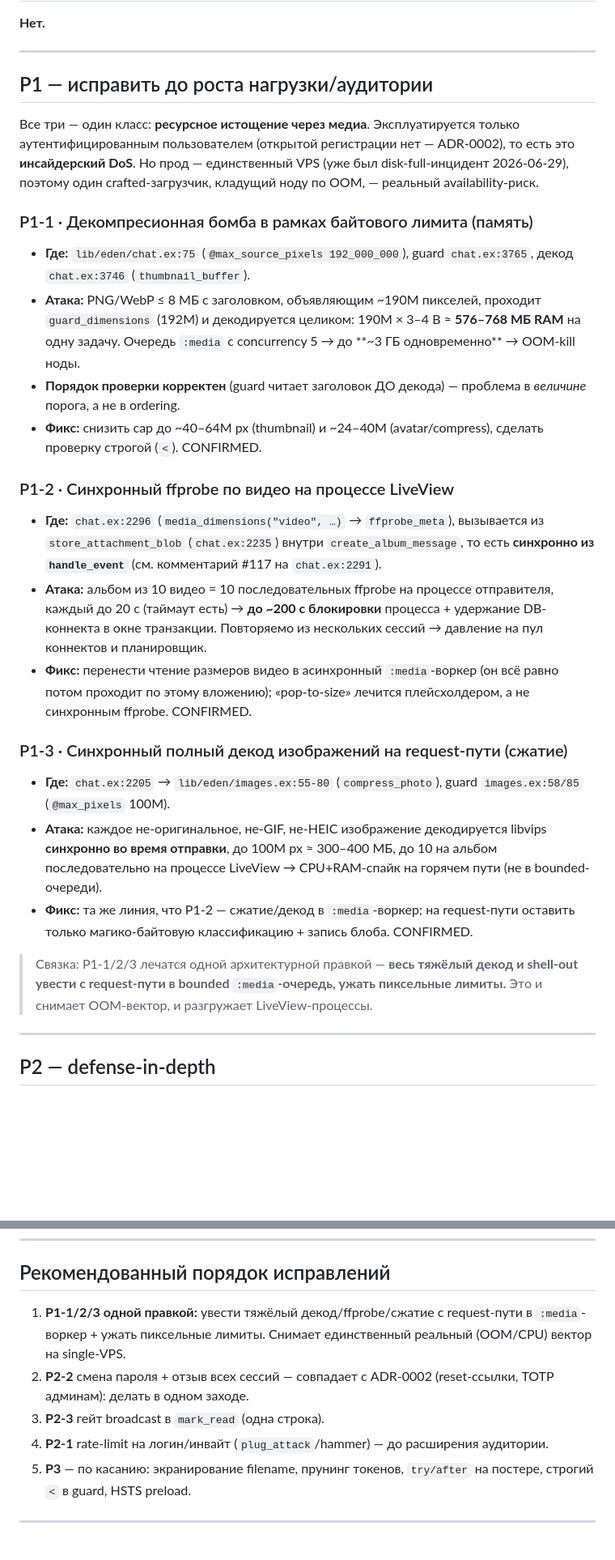
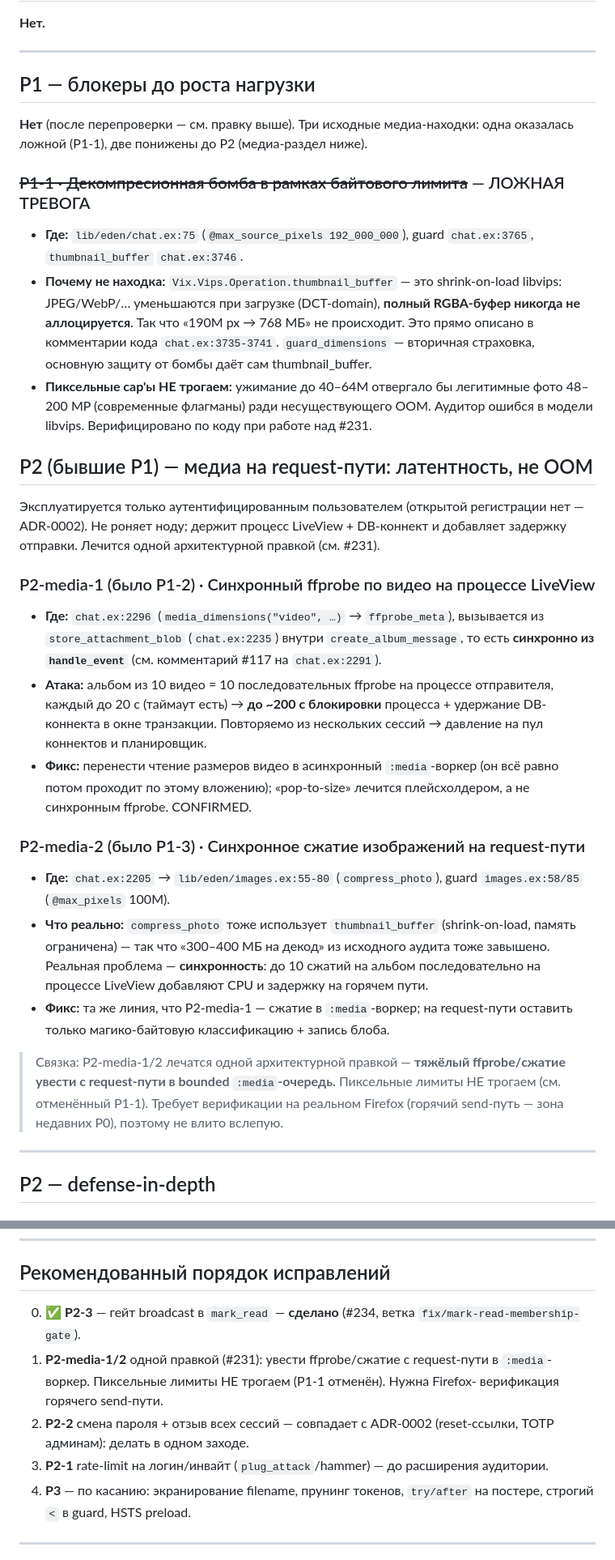
Before and after one commit to matthewbkrr/eden, a Markdown page: docs/review/security-findings-2026-07-03.md, 2 parts joined by grey strips. Shown at 81% size. Rendered like a GitHub page; blank space fills up the shorter version.

```diff
--- a/docs/review/security-findings-2026-07-03.md
+++ b/docs/review/security-findings-2026-07-03.md
@@ -36,27 +43,30 @@ single-VPS по памяти/CPU.
 
 ---
 
-## P1 — исправить до роста нагрузки/аудитории
+## P1 — блокеры до роста нагрузки
 
-Все три — один класс: **ресурсное истощение через медиа**. Эксплуатируется только
-аутентифицированным пользователем (открытой регистрации нет — ADR-0002), то есть
-это **инсайдерский DoS**. Но прод — единственный VPS (уже был disk-full-инцидент
-2026-06-29), поэтому один crafted-загрузчик, кладущий ноду по OOM, — реальный
-availability-риск.
+**Нет** (после перепроверки — см. правку выше). Три исходные медиа-находки: одна
+оказалась ложной (P1-1), две понижены до P2 (медиа-раздел ниже).
 
-### P1-1 · Декомпресионная бомба в рамках байтового лимита (память)
+### ~~P1-1 · Декомпресионная бомба в рамках байтового лимита~~ — ЛОЖНАЯ ТРЕВОГА
 - **Где:** `lib/eden/chat.ex:75` (`@max_source_pixels 192_000_000`), guard
-  `chat.ex:3765`, декод `chat.ex:3746` (`thumbnail_buffer`).
-- **Атака:** PNG/WebP ≤ 8 МБ с заголовком, объявляющим ~190M пикселей, проходит
-  `guard_dimensions` (192M) и декодируется целиком: 190M × 3–4 B ≈ **576–768 МБ RAM**
-  на одну задачу. Очередь `:media` с concurrency 5 → до **~3 ГБ одновременно** →
-  OOM-kill ноды.
-- **Порядок проверки корректен** (guard читает заголовок ДО декода) — проблема в
-  *величине* порога, а не в ordering.
-- **Фикс:** снизить cap до ~40–64M px (thumbnail) и ~24–40M (avatar/compress),
-  сделать проверку строгой (`<`). CONFIRMED.
+  `chat.ex:3765`, `thumbnail_buffer` `chat.ex:3746`.
+- **Почему не находка:** `Vix.Vips.Operation.thumbnail_buffer` — это shrink-on-load
+  libvips: JPEG/WebP/… уменьшаются при загрузке (DCT-domain), **полный RGBA-буфер
+  никогда не аллоцируется**. Так что «190M px → 768 МБ» не происходит. Это прямо
+  описано в комментарии кода `chat.ex:3735-3741`. `guard_dimensions` — вторичная
+  страховка, основную защиту от бомбы даёт сам thumbnail_buffer.
+- **Пиксельные cap'ы НЕ трогаем:** ужимание до 40–64M отвергало бы легитимные фото
+  48–200 MP (современные флагманы) ради несуществующего OOM. Аудитор ошибся в модели
+  libvips. Верифицировано по коду при работе над #231.
 
-### P1-2 · Синхронный ffprobe по видео на процессе LiveView
+## P2 (бывшие P1) — медиа на request-пути: латентность, не OOM
+
+Эксплуатируется только аутентифицированным пользователем (открытой регистрации
+нет — ADR-0002). Не роняет ноду; держит процесс LiveView + DB-коннект и добавляет
+задержку отправки. Лечится одной архитектурной правкой (см. #231).
+
+### P2-media-1 (было P1-2) · Синхронный ffprobe по видео на процессе LiveView
 - **Где:** `chat.ex:2296` (`media_dimensions("video", …)` → `ffprobe_meta`),
   вызывается из `store_attachment_blob` (`chat.ex:2235`) внутри
   `create_album_message`, то есть **синхронно из `handle_event`** (см. комментарий
@@ -69,19 +79,20 @@ availability-риск.
   равно потом проходит по этому вложению); «pop-to-size» лечится плейсхолдером, а не
   синхронным ffprobe. CONFIRMED.
 
-### P1-3 · Синхронный полный декод изображений на request-пути (сжатие)
+### P2-media-2 (было P1-3) · Синхронное сжатие изображений на request-пути
 - **Где:** `chat.ex:2205` → `lib/eden/images.ex:55-80` (`compress_photo`), guard
   `images.ex:58/85` (`@max_pixels` 100M).
-- **Атака:** каждое не-оригинальное, не-GIF, не-HEIC изображение декодируется libvips
-  **синхронно во время отправки**, до 100M px ≈ 300–400 МБ, до 10 на альбом
-  последовательно на процессе LiveView → CPU+RAM-спайк на горячем пути (не в
-  bounded-очереди).
-- **Фикс:** та же линия, что P1-2 — сжатие/декод в `:media`-воркер; на request-пути
-  оставить только магико-байтовую классификацию + запись блоба. CONFIRMED.
+- **Что реально:** `compress_photo` тоже использует `thumbnail_buffer` (shrink-on-load,
+  память ограничена) — так что «300–400 МБ на декод» из исходного аудита тоже
+  завышено. Реальная проблема — **синхронность**: до 10 сжатий на альбом
+  последовательно на процессе LiveView добавляют CPU и задержку на горячем пути.
+- **Фикс:** та же линия, что P2-media-1 — сжатие в `:media`-воркер; на request-пути
+  оставить только магико-байтовую классификацию + запись блоба.
 
-> Связка: P1-1/2/3 лечатся одной архитектурной правкой — **весь тяжёлый декод и
-> shell-out увести с request-пути в bounded `:media`-очередь, ужать пиксельные
-> лимиты.** Это и снимает OOM-вектор, и разгружает LiveView-процессы.
+> Связка: P2-media-1/2 лечатся одной архитектурной правкой — **тяжёлый ffprobe/сжатие
+> увести с request-пути в bounded `:media`-очередь.** Пиксельные лимиты НЕ трогаем
+> (см. отменённый P1-1). Требует верификации на реальном Firefox (горячий send-путь —
+> зона недавних P0), поэтому не влито вслепую.
 
 ---
 
@@ -205,13 +217,14 @@ availability-риск.
 
 ## Рекомендованный порядок исправлений
 
-1. **P1-1/2/3 одной правкой:** увести тяжёлый декод/ffprobe/сжатие с request-пути в
-   `:media`-воркер + ужать пиксельные лимиты. Снимает единственный реальный
-   (OOM/CPU) вектор на single-VPS.
+0. ✅ **P2-3** — гейт broadcast в `mark_read` — **сделано** (#234, ветка
+   `fix/mark-read-membership-gate`).
+1. **P2-media-1/2** одной правкой (#231): увести ffprobe/сжатие с request-пути в
+   `:media`-воркер. Пиксельные лимиты НЕ трогаем (P1-1 отменён). Нужна Firefox-
+   верификация горячего send-пути.
 2. **P2-2** смена пароля + отзыв всех сессий — совпадает с ADR-0002 (reset-ссылки,
    TOTP админам): делать в одном заходе.
-3. **P2-3** гейт broadcast в `mark_read` (одна строка).
-4. **P2-1** rate-limit на логин/инвайт (`plug_attack`/hammer) — до расширения
+3. **P2-1** rate-limit на логин/инвайт (`plug_attack`/hammer) — до расширения
    аудитории.
 5. **P3** — по касанию: экранирование filename, прунинг токенов, `try/after` на
    постере, строгий `<` в guard, HSTS preload.
```
Also changed, not shown: other parts of docs/review/security-findings-2026-07-03.md (+18 -10 lines), docs/review/consolidation-2026-07-03.md (+25 -23 lines).
